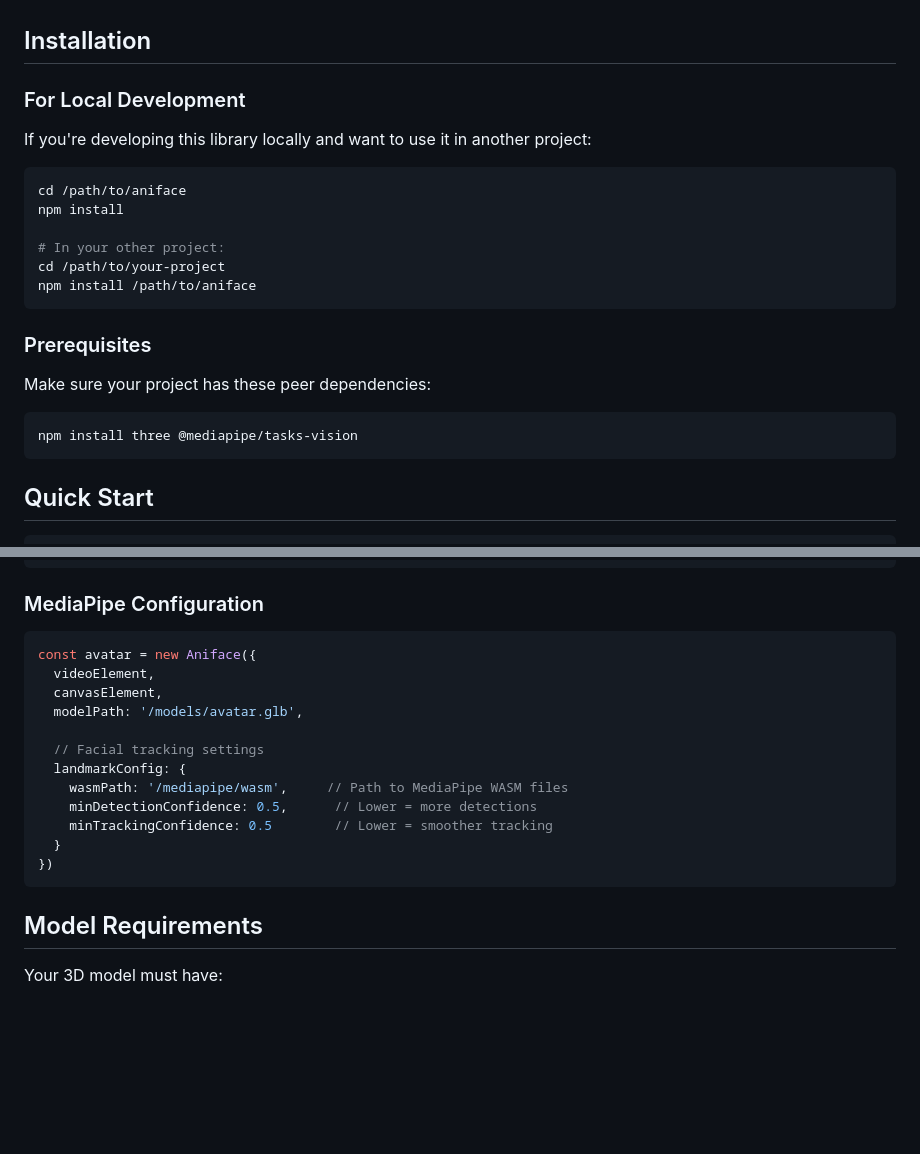
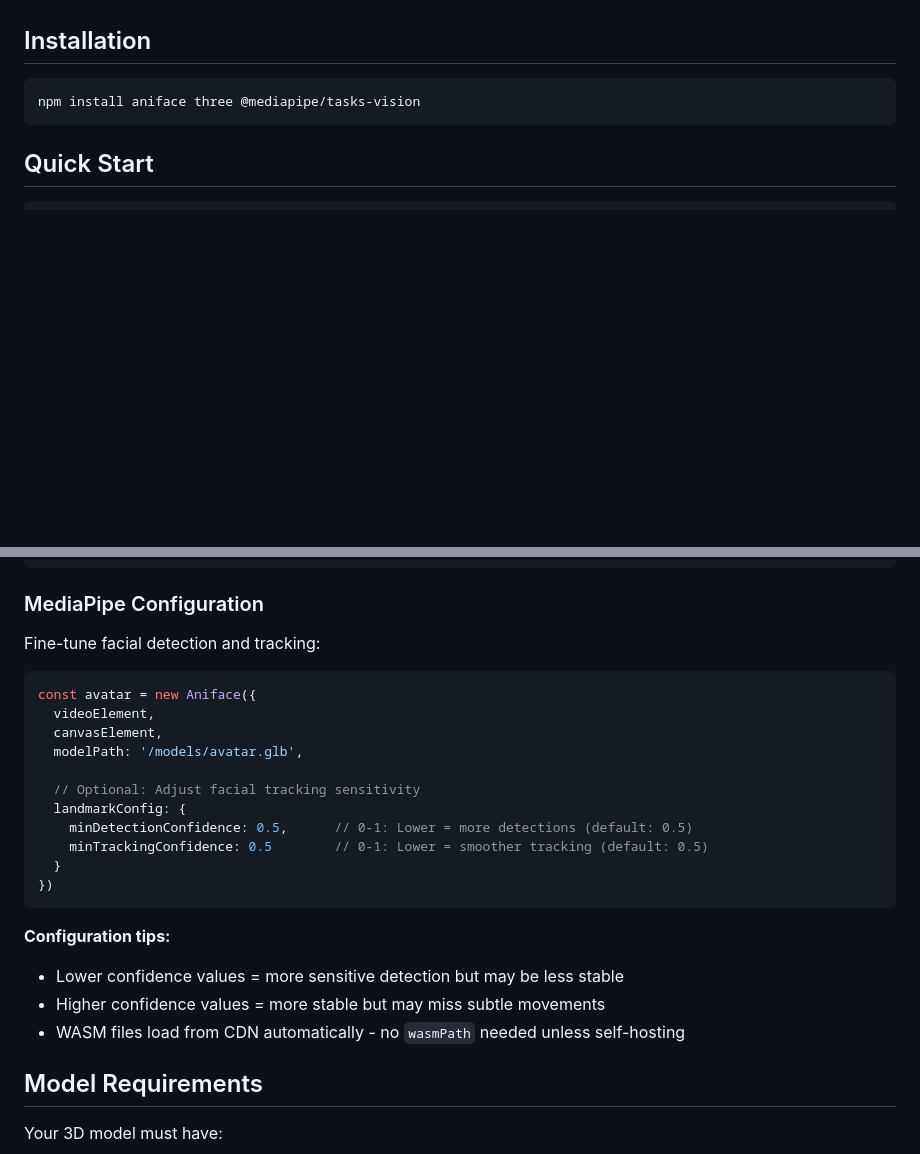
Before and after one commit to alysachan830/aniface, a Markdown page: README.md, 2 parts joined by grey strips. Drawn GitHub-style; blank space fills up the shorter version.

Commit message:
feat: update readme

````diff
--- a/README.md
+++ b/README.md
@@ -15,25 +15,8 @@ A powerful, easy-to-use library that brings your 3D avatar models to life with r
 
 ## Installation
 
-### For Local Development
-
-If you're developing this library locally and want to use it in another project:
-
 ```bash
-cd /path/to/aniface
-npm install
-
-# In your other project:
-cd /path/to/your-project
-npm install /path/to/aniface
-```
-
-### Prerequisites
-
-Make sure your project has these peer dependencies:
-
-```bash
-npm install three @mediapipe/tasks-vision
+npm install aniface three @mediapipe/tasks-vision
 ```
 
 ## Quick Start
@@ -206,20 +198,26 @@ const avatar = new Aniface({
 
 ### MediaPipe Configuration
 
+Fine-tune facial detection and tracking:
+
 ```javascript
 const avatar = new Aniface({
   videoElement,
   canvasElement,
   modelPath: '/models/avatar.glb',
 
-  // Facial tracking settings
+  // Optional: Adjust facial tracking sensitivity
   landmarkConfig: {
-    wasmPath: '/mediapipe/wasm',     // Path to MediaPipe WASM files
-    minDetectionConfidence: 0.5,      // Lower = more detections
-    minTrackingConfidence: 0.5        // Lower = smoother tracking
+    minDetectionConfidence: 0.5,      // 0-1: Lower = more detections (default: 0.5)
+    minTrackingConfidence: 0.5        // 0-1: Lower = smoother tracking (default: 0.5)
   }
 })
 ```
+
+**Configuration tips:**
+- Lower confidence values = more sensitive detection but may be less stable
+- Higher confidence values = more stable but may miss subtle movements
+- WASM files load from CDN automatically - no `wasmPath` needed unless self-hosting
 
 ## Model Requirements
 
````
Also changed, not shown: other parts of README.md (+61 -52 lines).
